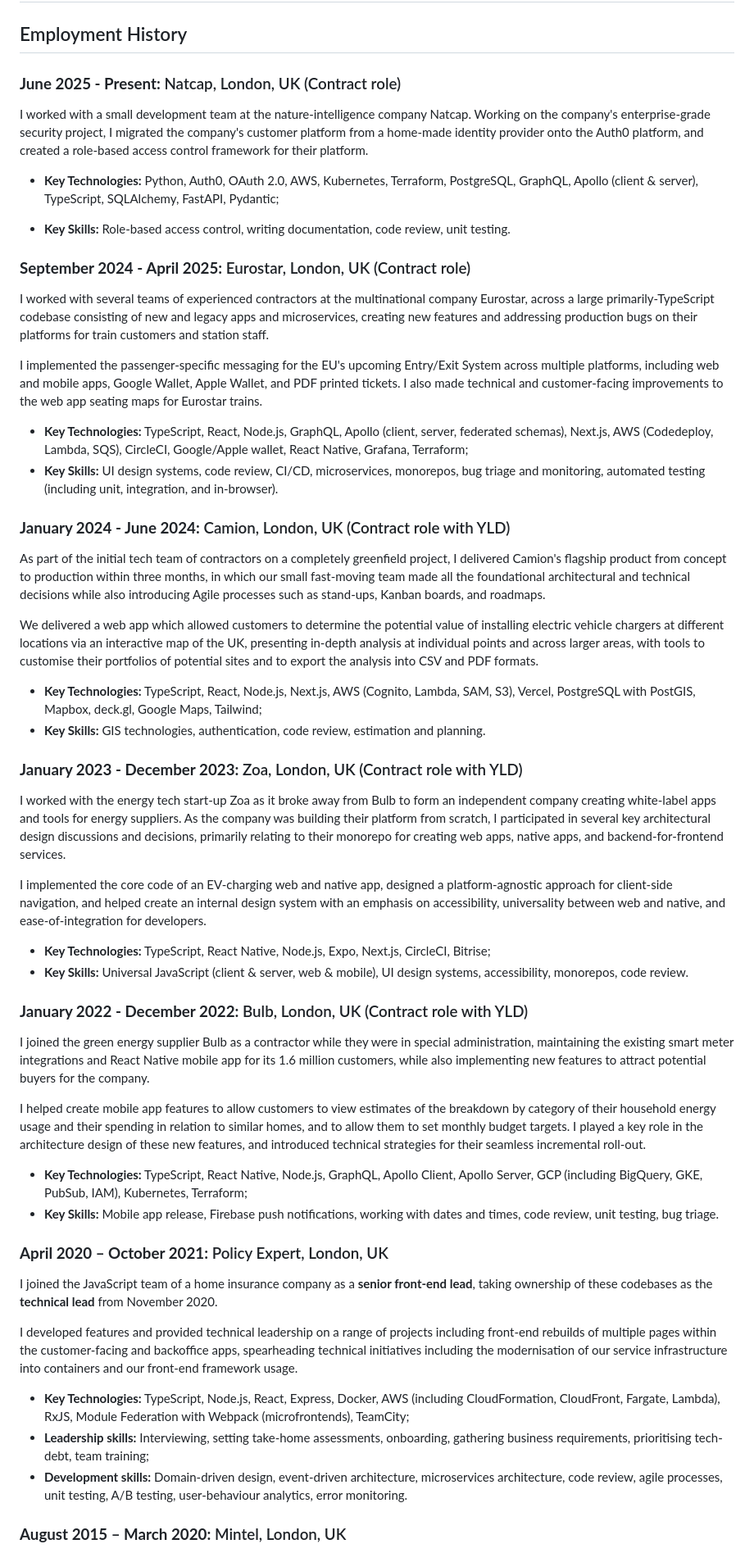
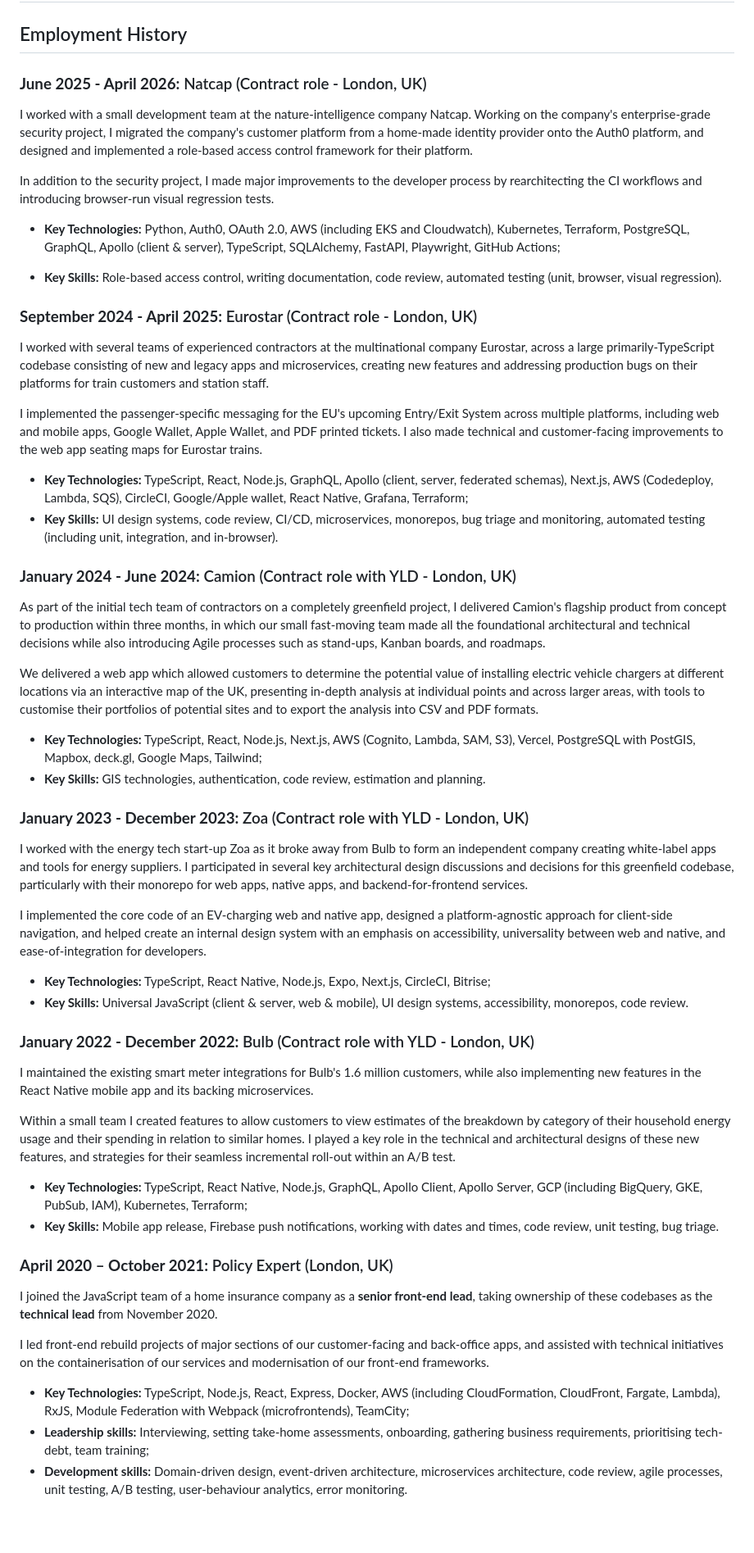
Before and after one commit to dprgarner/cv, a Markdown page: src/cv.md, the part around one of its changes. Shown at 82% size. GitHub-like rendering; blank space fills up the shorter version.

Commit message:
update for Natcap

```diff
--- a/src/cv.md
+++ b/src/cv.md
@@ -13,15 +13,17 @@ linkedin: http://linkedin.com/in/dprgarner
 
 ## Employment History
 
-### **June 2025 - Present:** Natcap, London, UK (Contract role)
+### **June 2025 - April 2026:** Natcap (Contract role - London, UK)
 
-I worked with a small development team at the nature-intelligence company Natcap. Working on the company's enterprise-grade security project, I migrated the company's customer platform from a home-made identity provider onto the Auth0 platform, and created a role-based access control framework for their platform.
+I worked with a small development team at the nature-intelligence company Natcap. Working on the company's enterprise-grade security project, I migrated the company's customer platform from a home-made identity provider onto the Auth0 platform, and designed and implemented a role-based access control framework for their platform.
 
-- **Key Technologies:** Python, Auth0, OAuth 2.0, AWS, Kubernetes, Terraform, PostgreSQL, GraphQL, Apollo (client & server), TypeScript, SQLAlchemy, FastAPI, Pydantic;
+In addition to the security project, I made major improvements to the developer process by rearchitecting the CI workflows and introducing browser-run visual regression tests.
 
-- **Key Skills:** Role-based access control, writing documentation, code review, unit testing.
+- **Key Technologies:** Python, Auth0, OAuth 2.0, AWS (including EKS and Cloudwatch), Kubernetes, Terraform, PostgreSQL, GraphQL, Apollo (client & server), TypeScript, SQLAlchemy, FastAPI, Playwright, GitHub Actions;
 
-### **September 2024 - April 2025:** Eurostar, London, UK (Contract role)
+- **Key Skills:** Role-based access control, writing documentation, code review, automated testing (unit, browser, visual regression).
+
+### **September 2024 - April 2025:** Eurostar (Contract role - London, UK)
 
 I worked with several teams of experienced contractors at the multinational company Eurostar, across a large primarily-TypeScript codebase consisting of new and legacy apps and microservices, creating new features and addressing production bugs on their platforms for train customers and station staff.
 
@@ -30,7 +32,7 @@ I implemented the passenger-specific messaging for the EU's upcoming Entry/Exit
 - **Key Technologies:** TypeScript, React, Node.js, GraphQL, Apollo (client, server, federated schemas), Next.js, AWS (Codedeploy, Lambda, SQS), CircleCI, Google/Apple wallet, React Native, Grafana, Terraform;
 - **Key Skills:** UI design systems, code review, CI/CD, microservices, monorepos, bug triage and monitoring, automated testing (including unit, integration, and in-browser).
 
-### **January 2024 - June 2024:** Camion, London, UK (Contract role with YLD)
+### **January 2024 - June 2024:** Camion (Contract role with YLD - London, UK)
 
 As part of the initial tech team of contractors on a completely greenfield project, I delivered Camion's flagship product from concept to production within three months, in which our small fast-moving team made all the foundational architectural and technical decisions while also introducing Agile processes such as stand-ups, Kanban boards, and roadmaps.
 
@@ -39,34 +41,33 @@ We delivered a web app which allowed customers to determine the potential value
 - **Key Technologies:** TypeScript, React, Node.js, Next.js, AWS (Cognito, Lambda, SAM, S3), Vercel, PostgreSQL with PostGIS, Mapbox, deck.gl, Google Maps, Tailwind;
 - **Key Skills:** GIS technologies, authentication, code review, estimation and planning.
 
-### **January 2023 - December 2023:** Zoa, London, UK (Contract role with YLD)
+### **January 2023 - December 2023:** Zoa (Contract role with YLD - London, UK)
 
-I worked with the energy tech start-up Zoa as it broke away from Bulb to form an independent company creating white-label apps and tools for energy suppliers.
-As the company was building their platform from scratch, I participated in several key architectural design discussions and decisions, primarily relating to their monorepo for creating web apps, native apps, and backend-for-frontend services.
+I worked with the energy tech start-up Zoa as it broke away from Bulb to form an independent company creating white-label apps and tools for energy suppliers. I participated in several key architectural design discussions and decisions for this greenfield codebase, particularly with their monorepo for web apps, native apps, and backend-for-frontend services.
 
 I implemented the core code of an EV-charging web and native app, designed a platform-agnostic approach for client-side navigation, and helped create an internal design system with an emphasis on accessibility, universality between web and native, and ease-of-integration for developers.
 
 - **Key Technologies:** TypeScript, React Native, Node.js, Expo, Next.js, CircleCI, Bitrise;
 - **Key Skills:** Universal JavaScript (client & server, web & mobile), UI design systems, accessibility, monorepos, code review.
 
-### **January 2022 - December 2022:** Bulb, London, UK (Contract role with YLD)
+### **January 2022 - December 2022:** Bulb (Contract role with YLD - London, UK)
 
-I joined the green energy supplier Bulb as a contractor while they were in special administration, maintaining the existing smart meter integrations and React Native mobile app for its 1.6 million customers, while also implementing new features to attract potential buyers for the company.
+I maintained the existing smart meter integrations for Bulb's 1.6 million customers, while also implementing new features in the React Native mobile app and its backing microservices.
 
-I helped create mobile app features to allow customers to view estimates of the breakdown by category of their household energy usage and their spending in relation to similar homes, and to allow them to set monthly budget targets. I played a key role in the architecture design of these new features, and introduced technical strategies for their seamless incremental roll-out.
+Within a small team I created features to allow customers to view estimates of the breakdown by category of their household energy usage and their spending in relation to similar homes. I played a key role in the technical and architectural designs of these new features, and strategies for their seamless incremental roll-out within an A/B test.
 
 - **Key Technologies:** TypeScript, React Native, Node.js, GraphQL, Apollo Client, Apollo Server, GCP (including BigQuery, GKE, PubSub, IAM), Kubernetes, Terraform;
 - **Key Skills:** Mobile app release, Firebase push notifications, working with dates and times, code review, unit testing, bug triage.
 
-### **April 2020 – October 2021:** Policy Expert, London, UK
+### **April 2020 – October 2021:** Policy Expert (London, UK)
 
 I joined the JavaScript team of a home insurance company as a **senior front-end lead**, taking ownership of these codebases as the **technical lead** from November 2020.
 
-I developed features and provided technical leadership on a range of projects including front-end rebuilds of multiple pages within the customer-facing and backoffice apps, spearheading technical initiatives including the modernisation of our service infrastructure into containers and our front-end framework usage.
+I led front-end rebuild projects of major sections of our customer-facing and back-office apps, and assisted with technical initiatives on the containerisation of our services and modernisation of our front-end frameworks.
 
 - **Key Technologies:** TypeScript, Node.js, React, Express, Docker, AWS (including CloudFormation, CloudFront, Fargate, Lambda), RxJS, Module Federation with Webpack (microfrontends), TeamCity;
 - **Leadership skills:** Interviewing, setting take-home assessments, onboarding, gathering business requirements, prioritising tech-debt, team training;
 - **Development skills:** Domain-driven design, event-driven architecture, microservices architecture, code review, agile processes, unit testing, A/B testing, user-behaviour analytics, error monitoring.
 
-### **August 2015 – March 2020:** Mintel, London, UK
+<div class="break" />
 
```
Also changed, not shown: other parts of src/cv.md (+7 -7 lines).
